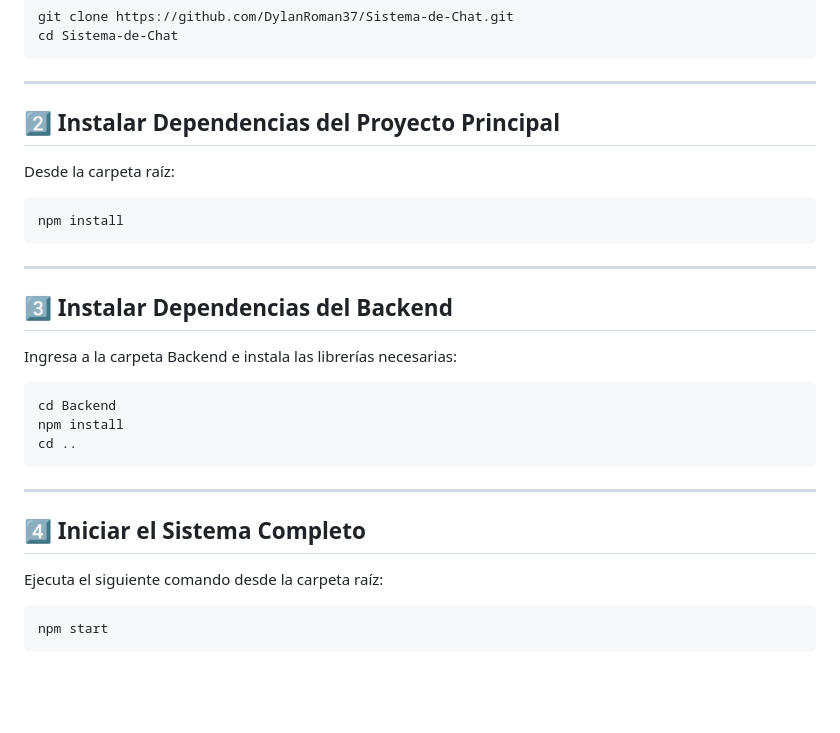
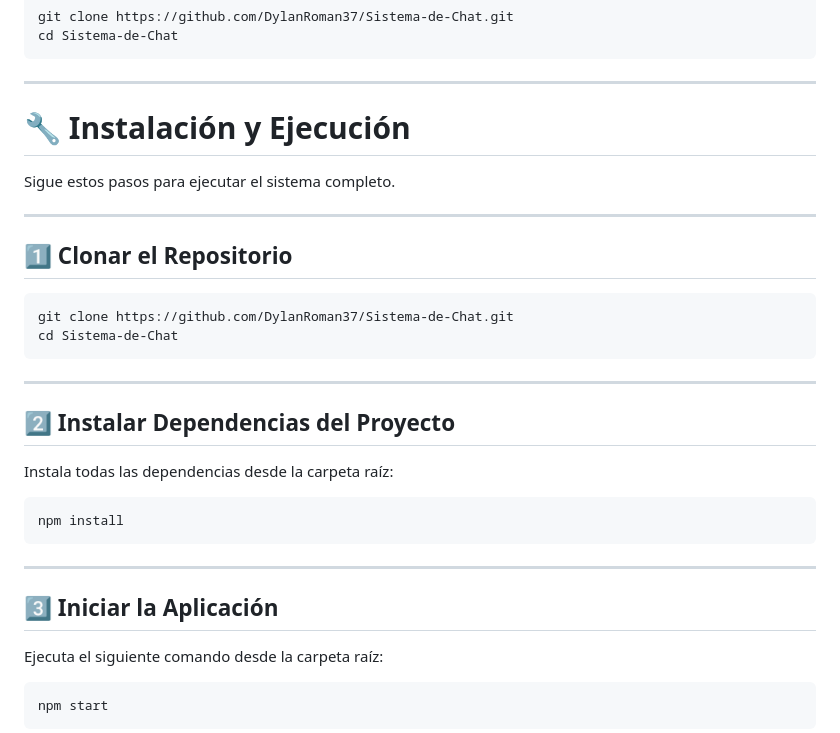
Before and after one commit to DylanRoman37/Sistema-de-Chat, a Markdown page: README.md, the part around the change. GitHub-like rendering; blank space fills up the shorter version.

Commit message:
docs: simplify README installation steps

````diff
--- a/README.md
+++ b/README.md
@@ -58,9 +58,24 @@ cd Sistema-de-Chat
 
 ---
 
-## 2️⃣ Instalar Dependencias del Proyecto Principal
+# 🔧 Instalación y Ejecución
 
-Desde la carpeta raíz:
+Sigue estos pasos para ejecutar el sistema completo.
+
+---
+
+## 1️⃣ Clonar el Repositorio
+
+```bash
+git clone https://github.com/DylanRoman37/Sistema-de-Chat.git
+cd Sistema-de-Chat
+```
+
+---
+
+## 2️⃣ Instalar Dependencias del Proyecto
+
+Instala todas las dependencias desde la carpeta raíz:
 
 ```bash
 npm install
@@ -68,19 +83,7 @@ npm install
 
 ---
 
-## 3️⃣ Instalar Dependencias del Backend
-
-Ingresa a la carpeta Backend e instala las librerías necesarias:
-
-```bash
-cd Backend
-npm install
-cd ..
-```
-
----
-
-## 4️⃣ Iniciar el Sistema Completo
+## 3️⃣ Iniciar la Aplicación
 
 Ejecuta el siguiente comando desde la carpeta raíz:
 
````
